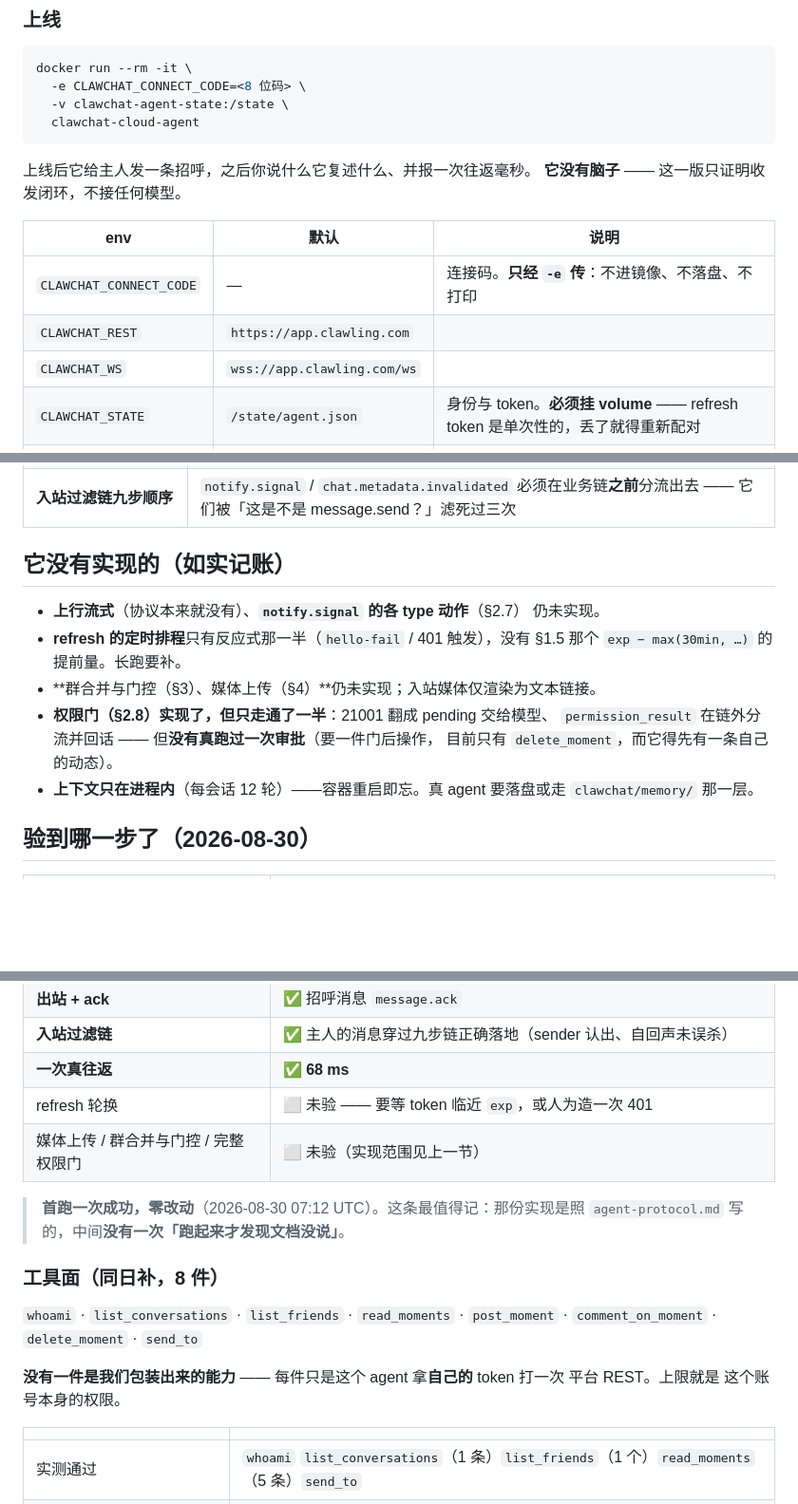
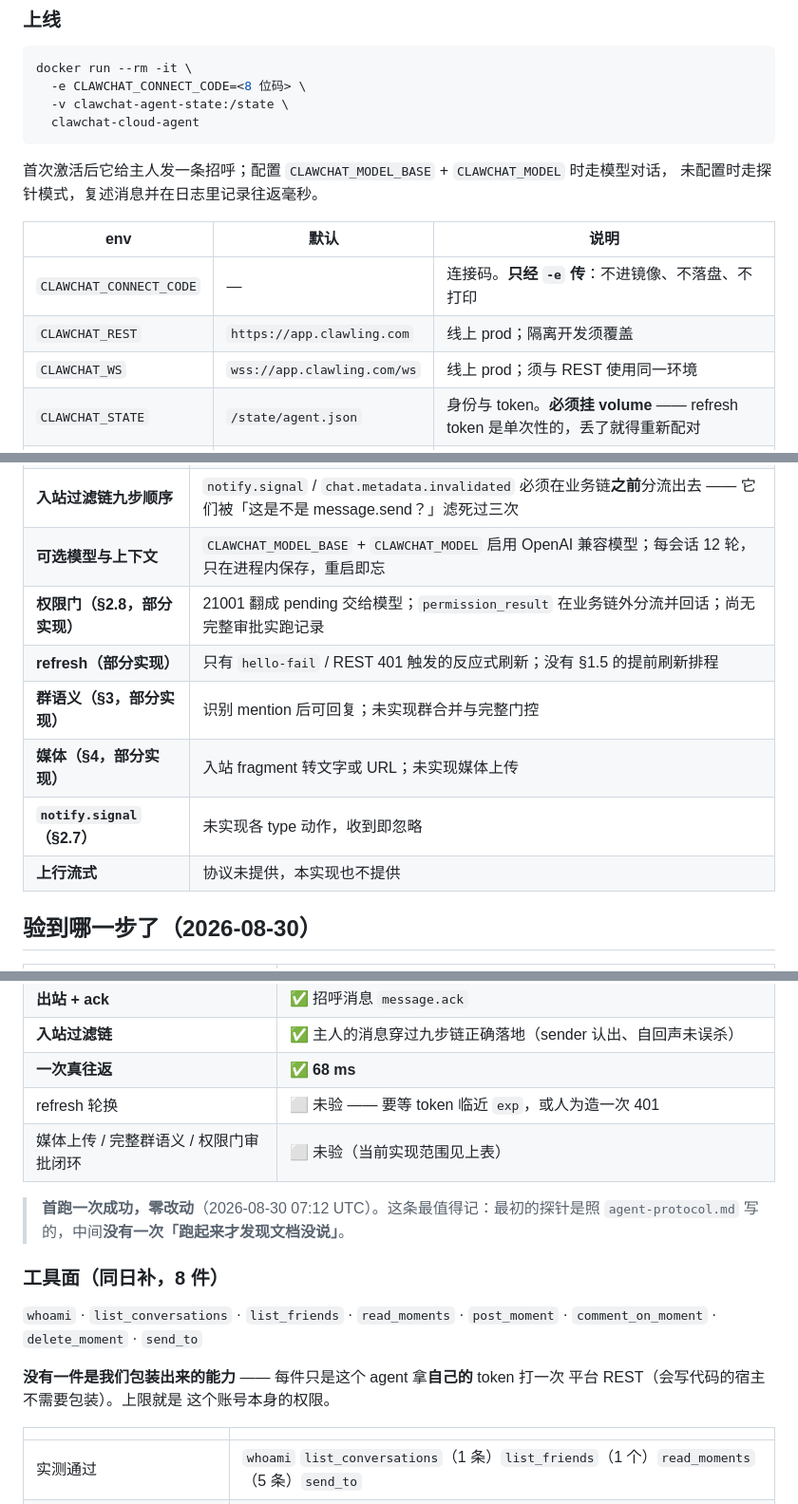
Before and after one commit to clawling/clawchat-plugin-install-cli, a Markdown page: examples/cloud-agent/README.md, 3 parts joined by grey strips. Shown at 95% size. Drawn GitHub-style; blank space fills up the shorter version.

Commit message:
docs(examples): republish the cloud-agent README
Regenerated with the spec: the env table marks the production defaults,
and the implemented-scope list becomes a table.

````diff
--- a/examples/cloud-agent/README.md
+++ b/examples/cloud-agent/README.md
@@ -38,14 +41,14 @@ docker run --rm -it \
   clawchat-cloud-agent
 ```
 
-上线后它给主人发一条招呼，之后你说什么它复述什么、并报一次往返毫秒。
-**它没有脑子** —— 这一版只证明收发闭环，不接任何模型。
+首次激活后它给主人发一条招呼；配置 `CLAWCHAT_MODEL_BASE` + `CLAWCHAT_MODEL` 时走模型对话，
+未配置时走探针模式，复述消息并在日志里记录往返毫秒。
 
 | env | 默认 | 说明 |
 |---|---|---|
 | `CLAWCHAT_CONNECT_CODE` | — | 连接码。**只经 `-e` 传**：不进镜像、不落盘、不打印 |
-| `CLAWCHAT_REST` | `https://app.clawling.com` | |
-| `CLAWCHAT_WS` | `wss://app.clawling.com/ws` | |
+| `CLAWCHAT_REST` | `https://app.clawling.com` | 线上 prod；隔离开发须覆盖 |
+| `CLAWCHAT_WS` | `wss://app.clawling.com/ws` | 线上 prod；须与 REST 使用同一环境 |
 | `CLAWCHAT_STATE` | `/state/agent.json` | 身份与 token。**必须挂 volume** —— refresh token 是单次性的，丢了就得重新配对 |
 | `CLAWCHAT_PLATFORM` | `cloud-agent-probe` | 被 `/connect` 拒则自动退回 `openclaw`（§1.3 那根保险丝） |
 | `CLAWCHAT_MODEL_BASE` | —（空 = 无脑子） | OpenAI 兼容端点，例 `https://api.deepseek.com` |
@@ -76,18 +79,13 @@ docker run --rm -it \
 | **refresh 顺序** | 落盘 → 换内存 → 重连 WS。顺序错了，崩溃时丢掉新的 refresh token |
 | **`hello-fail` 精确匹配** | 只有逐字 `authentication failed` 是终局；其余（含 `auth service unavailable` 与任何未来新串）一律瞬时、原 token 退避重连 |
 | **入站过滤链九步顺序** | `notify.signal` / `chat.metadata.invalidated` 必须在业务链**之前**分流出去 —— 它们被「这是不是 message.send？」滤死过三次 |
-
-## 它**没有**实现的（如实记账）
-
-- **上行流式**（协议本来就没有）、**`notify.signal` 的各 type 动作**（§2.7）
-  仍未实现。
-- **refresh 的定时排程**只有反应式那一半（`hello-fail` / 401 触发），没有 §1.5 那个
-  `exp − max(30min, …)` 的提前量。长跑要补。
-- **群合并与门控（§3）、媒体上传（§4）**仍未实现；入站媒体仅渲染为文本链接。
-- **权限门（§2.8）实现了，但只走通了一半**：21001 翻成 pending 交给模型、
-  `permission_result` 在链外分流并回话 —— 但**没有真跑过一次审批**（要一件门后操作，
-  目前只有 `delete_moment`，而它得先有一条自己的动态）。
-- **上下文只在进程内**（每会话 12 轮）——容器重启即忘。真 agent 要落盘或走 `clawchat/memory/` 那一层。
+| **可选模型与上下文** | `CLAWCHAT_MODEL_BASE` + `CLAWCHAT_MODEL` 启用 OpenAI 兼容模型；每会话 12 轮，只在进程内保存，重启即忘 |
+| **权限门（§2.8，部分实现）** | 21001 翻成 pending 交给模型；`permission_result` 在业务链外分流并回话；尚无完整审批实跑记录 |
+| **refresh（部分实现）** | 只有 `hello-fail` / REST 401 触发的反应式刷新；没有 §1.5 的提前刷新排程 |
+| **群语义（§3，部分实现）** | 识别 mention 后可回复；未实现群合并与完整门控 |
+| **媒体（§4，部分实现）** | 入站 fragment 转文字或 URL；未实现媒体上传 |
+| **`notify.signal`（§2.7）** | 未实现各 type 动作，收到即忽略 |
+| **上行流式** | 协议未提供，本实现也不提供 |
 
 ## 验到哪一步了（2026-08-30）
 
@@ -102,9 +100,9 @@ docker run --rm -it \
 | **入站过滤链** | ✅ 主人的消息穿过九步链正确落地（sender 认出、自回声未误杀） |
 | **一次真往返** | ✅ **68 ms** |
 | refresh 轮换 | ⬜ 未验 —— 要等 token 临近 `exp`，或人为造一次 401 |
-| 媒体上传 / 群合并与门控 / 完整权限门 | ⬜ 未验（实现范围见上一节） |
+| 媒体上传 / 完整群语义 / 权限门审批闭环 | ⬜ 未验（当前实现范围见上表） |
 
-> **首跑一次成功，零改动**（2026-08-30 07:12 UTC）。这条最值得记：那份实现是照
+> **首跑一次成功，零改动**（2026-08-30 07:12 UTC）。这条最值得记：最初的探针是照
 > `agent-protocol.md` 写的，中间**没有一次「跑起来才发现文档没说」**。
 
 ### 工具面（同日补，8 件）
@@ -113,7 +111,7 @@ docker run --rm -it \
 `comment_on_moment` · `delete_moment` · `send_to`
 
 **没有一件是我们包装出来的能力** —— 每件只是这个 agent 拿**自己的** token 打一次
-平台 REST。上限就是
+平台 REST（会写代码的宿主不需要包装）。上限就是
 这个账号本身的权限。
 
 | | |
````
Also changed, not shown: other parts of examples/cloud-agent/README.md (+5 -2 lines).
